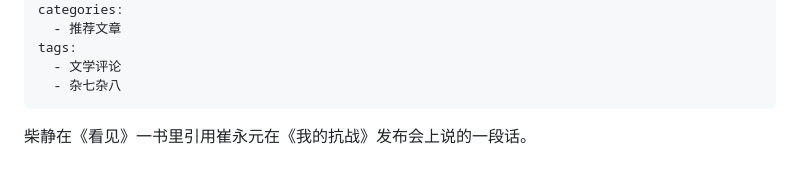
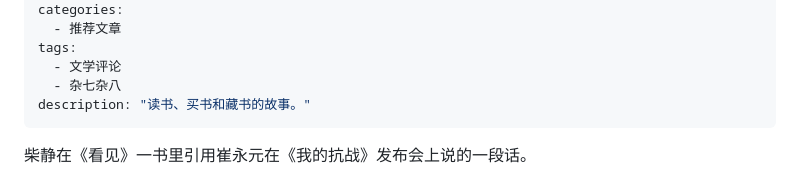
Before and after one commit to rbind/xiangyun, a Markdown page: content/daily/2026-01-28-history-of-books.md, the part around the change. Rendered like a GitHub page.

```diff
--- a/content/daily/2026-01-28-history-of-books.md
+++ b/content/daily/2026-01-28-history-of-books.md
@@ -9,6 +9,7 @@ categories:
 tags:
   - 文学评论
   - 杂七杂八
+description: "读书、买书和藏书的故事。"
 ---
 
 
```
